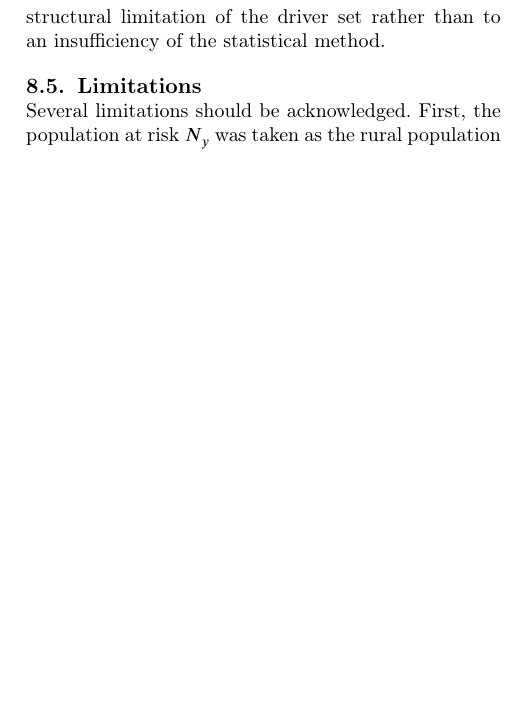
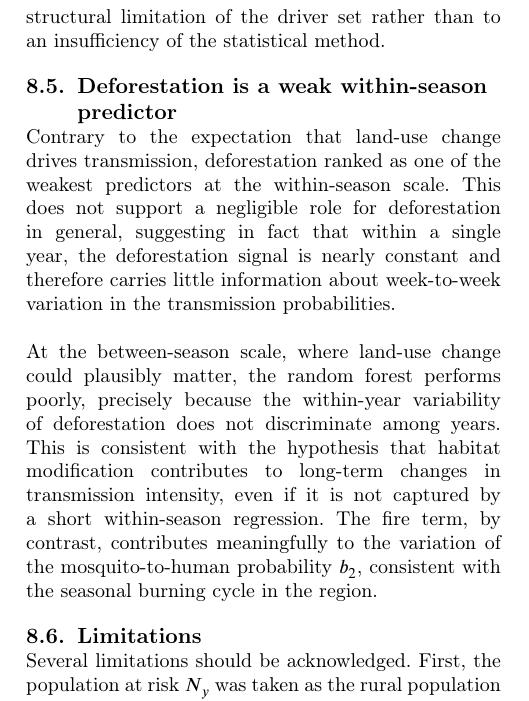
Before and after one commit to RaphaLevy/Study_on_malaria_dynamics_v2, a LaTeX paper (paper/cas-dc-article.tex): part of one column of page 15 of 22, cut so that both start at the same text, the shorter picture padded with empty space. Compiled offline with pdfLaTeX; a LaTeX package or settings file that is missing is left out.

Commit message:
Adds Discussion subsection on deforestation as a weak predictor

```diff
--- a/paper/cas-dc-article.tex
+++ b/paper/cas-dc-article.tex
@@ -1260,6 +1260,27 @@ environmental state that is not fully represented by the contemporaneous
 drivers. The poor performance points to a
 structural limitation of the driver set rather than to an
 insufficiency of the statistical method.
+
+\subsection{Deforestation is a weak within-season predictor}
+\label{sec:deforestation_as_a_weak_predictor}
+
+Contrary to the expectation that land-use change drives transmission,
+deforestation ranked as one of the weakest predictors at the
+within-season scale. This does not support a negligible role for
+deforestation in general, suggesting in fact that within a single
+year, the deforestation signal is nearly constant and therefore
+carries little information about week-to-week variation in the
+transmission probabilities.
+\\\\
+At the between-season scale, where land-use
+change could plausibly matter, the random forest performs poorly,
+precisely because the within-year variability of deforestation does
+not discriminate among years. This is consistent with the hypothesis
+that habitat modification contributes to long-term changes in
+transmission intensity, even if it is not captured by a short
+within-season regression. The fire term, by contrast, contributes
+meaningfully to the variation of the mosquito-to-human probability
+$b_2$, consistent with the seasonal burning cycle in the region.
 
 \subsection{Limitations}
 \label{sec:limitations}
```
Also changed, not shown: paper/cas-dc-article.pdf, 3 other files.
